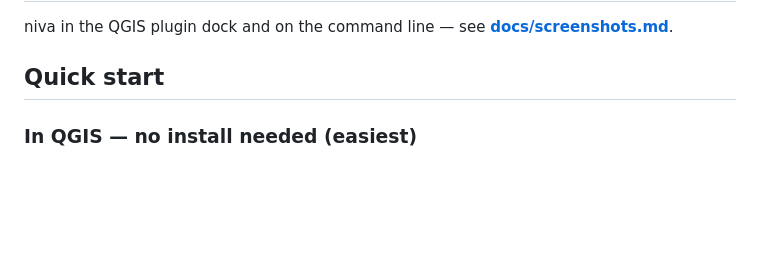
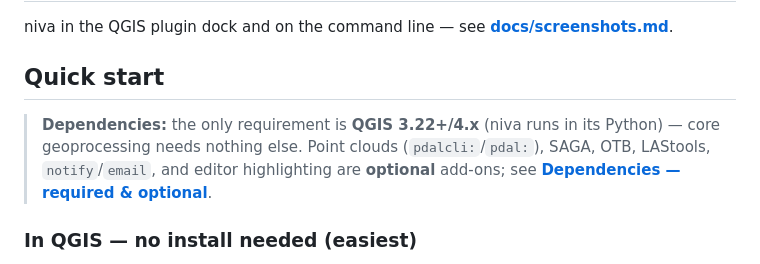
Before and after one commit to johnzastrow/niva, a Markdown page: README.md, the part around the change. GitHub-like rendering; blank space fills up the shorter version.

```diff
--- a/README.md
+++ b/README.md
@@ -62,6 +62,11 @@ Niva turns QGIS automation from PyQGIS code into a readable single lines of text
 niva in the QGIS plugin dock and on the command line — see **[docs/screenshots.md](docs/screenshots.md)**.
 
 ## Quick start
+
+> **Dependencies:** the only requirement is **QGIS 3.22+/4.x** (niva runs in its Python) — core
+> geoprocessing needs nothing else. Point clouds (`pdalcli:`/`pdal:`), SAGA, OTB, LAStools,
+> `notify`/`email`, and editor highlighting are **optional** add-ons; see
+> **[Dependencies — required & optional](docs/guide/user-guide.md#dependencies--required--optional)**.
 
 ### In QGIS — no install needed (easiest)
 
```
Also changed, not shown: CHANGELOG.md (+6 -0 lines), docs/guide/user-guide.md (+33 -0 lines).
